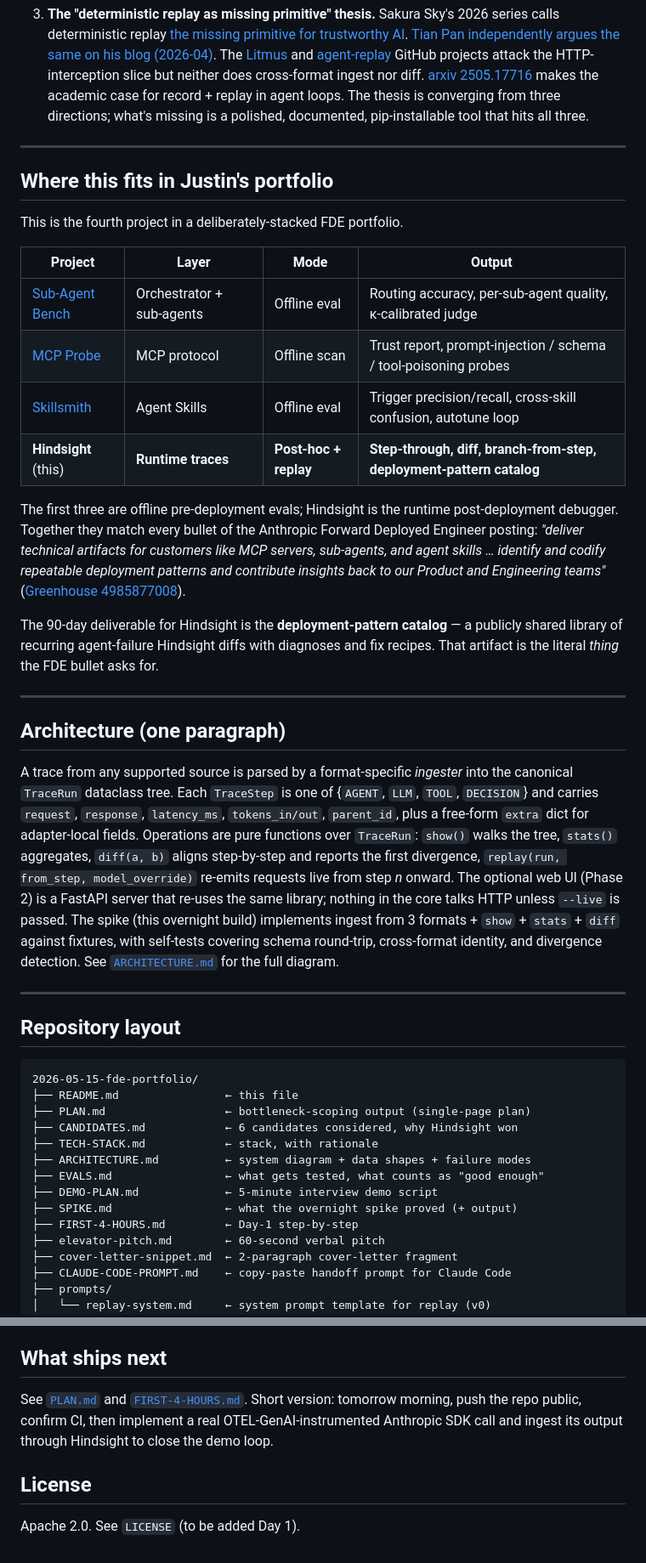
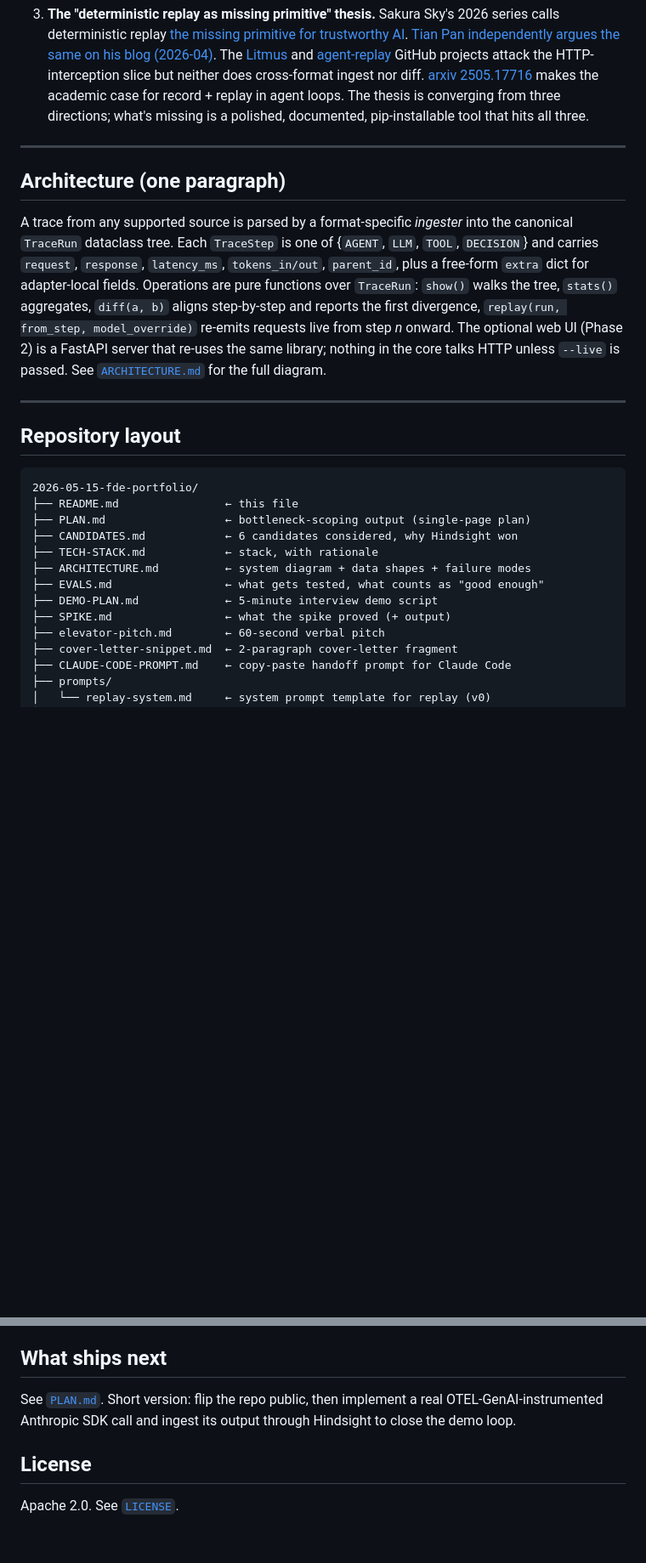
Before and after one commit to jwhit777/hindsight, a Markdown page: README.md, 2 parts joined by grey strips. Shown at 85% size. Drawn GitHub-style; blank space fills up the shorter version.

Commit message:
docs(README): drop portfolio section + day-0/day-1 references

```diff
--- a/README.md
+++ b/README.md
@@ -63,26 +63,9 @@ Three independent curves converge here:
 
 ---
 
-## Where this fits in Justin's portfolio
-
-This is the fourth project in a deliberately-stacked FDE portfolio.
-
-| Project | Layer | Mode | Output |
-|---|---|---|---|
-| [Sub-Agent Bench](../2026-05-12-fde-portfolio/) | Orchestrator + sub-agents | Offline eval | Routing accuracy, per-sub-agent quality, κ-calibrated judge |
-| [MCP Probe](../2026-05-13-fde-portfolio/) | MCP protocol | Offline scan | Trust report, prompt-injection / schema / tool-poisoning probes |
-| [Skillsmith](../2026-05-14-fde-portfolio/) | Agent Skills | Offline eval | Trigger precision/recall, cross-skill confusion, autotune loop |
-| **Hindsight** (this) | **Runtime traces** | **Post-hoc + replay** | **Step-through, diff, branch-from-step, deployment-pattern catalog** |
-
-The first three are offline pre-deployment evals; Hindsight is the runtime post-deployment debugger. Together they match every bullet of the Anthropic Forward Deployed Engineer posting: *"deliver technical artifacts for customers like MCP servers, sub-agents, and agent skills … identify and codify repeatable deployment patterns and contribute insights back to our Product and Engineering teams"* ([Greenhouse 4985877008](https://job-boards.greenhouse.io/anthropic/jobs/4985877008)).
-
-The 90-day deliverable for Hindsight is the **deployment-pattern catalog** — a publicly shared library of recurring agent-failure Hindsight diffs with diagnoses and fix recipes. That artifact is the literal *thing* the FDE bullet asks for.
-
----
-
 ## Architecture (one paragraph)
 
-A trace from any supported source is parsed by a format-specific *ingester* into the canonical `TraceRun` dataclass tree. Each `TraceStep` is one of {`AGENT`, `LLM`, `TOOL`, `DECISION`} and carries `request`, `response`, `latency_ms`, `tokens_in/out`, `parent_id`, plus a free-form `extra` dict for adapter-local fields. Operations are pure functions over `TraceRun`: `show()` walks the tree, `stats()` aggregates, `diff(a, b)` aligns step-by-step and reports the first divergence, `replay(run, from_step, model_override)` re-emits requests live from step *n* onward. The optional web UI (Phase 2) is a FastAPI server that re-uses the same library; nothing in the core talks HTTP unless `--live` is passed. The spike (this overnight build) implements ingest from 3 formats + `show` + `stats` + `diff` against fixtures, with self-tests covering schema round-trip, cross-format identity, and divergence detection. See [`ARCHITECTURE.md`](./ARCHITECTURE.md) for the full diagram.
+A trace from any supported source is parsed by a format-specific *ingester* into the canonical `TraceRun` dataclass tree. Each `TraceStep` is one of {`AGENT`, `LLM`, `TOOL`, `DECISION`} and carries `request`, `response`, `latency_ms`, `tokens_in/out`, `parent_id`, plus a free-form `extra` dict for adapter-local fields. Operations are pure functions over `TraceRun`: `show()` walks the tree, `stats()` aggregates, `diff(a, b)` aligns step-by-step and reports the first divergence, `replay(run, from_step, model_override)` re-emits requests live from step *n* onward. The optional web UI (Phase 2) is a FastAPI server that re-uses the same library; nothing in the core talks HTTP unless `--live` is passed. See [`ARCHITECTURE.md`](./ARCHITECTURE.md) for the full diagram.
 
 ---
 
@@ -97,8 +80,7 @@ A trace from any supported source is parsed by a format-specific *ingester* into
 ├── ARCHITECTURE.md          ← system diagram + data shapes + failure modes
 ├── EVALS.md                 ← what gets tested, what counts as "good enough"
 ├── DEMO-PLAN.md             ← 5-minute interview demo script
-├── SPIKE.md                 ← what the overnight spike proved (+ output)
-├── FIRST-4-HOURS.md         ← Day-1 step-by-step
+├── SPIKE.md                 ← what the spike proved (+ output)
 ├── elevator-pitch.md        ← 60-second verbal pitch
 ├── cover-letter-snippet.md  ← 2-paragraph cover-letter fragment
 ├── CLAUDE-CODE-PROMPT.md    ← copy-paste handoff prompt for Claude Code
@@ -176,8 +158,8 @@ first-pass check before the diff.
 
 ## What ships next
 
-See [`PLAN.md`](./PLAN.md) and [`FIRST-4-HOURS.md`](./FIRST-4-HOURS.md). Short version: tomorrow morning, push the repo public, confirm CI, then implement a real OTEL-GenAI-instrumented Anthropic SDK call and ingest its output through Hindsight to close the demo loop.
+See [`PLAN.md`](./PLAN.md). Short version: flip the repo public, then implement a real OTEL-GenAI-instrumented Anthropic SDK call and ingest its output through Hindsight to close the demo loop.
 
 ## License
 
-Apache 2.0. See `LICENSE` (to be added Day 1).
+Apache 2.0. See [`LICENSE`](./LICENSE).
```
Also changed, not shown: other parts of README.md (+6 -6 lines).
